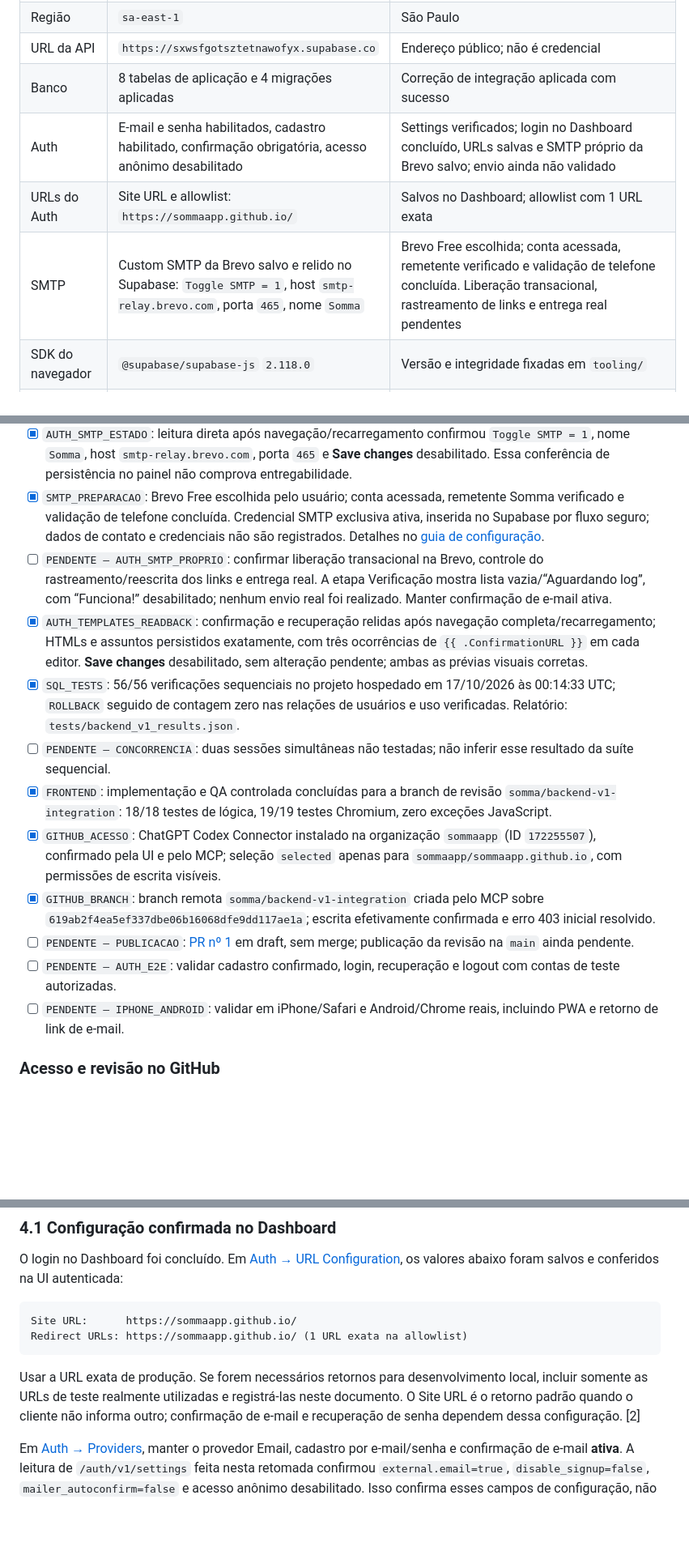
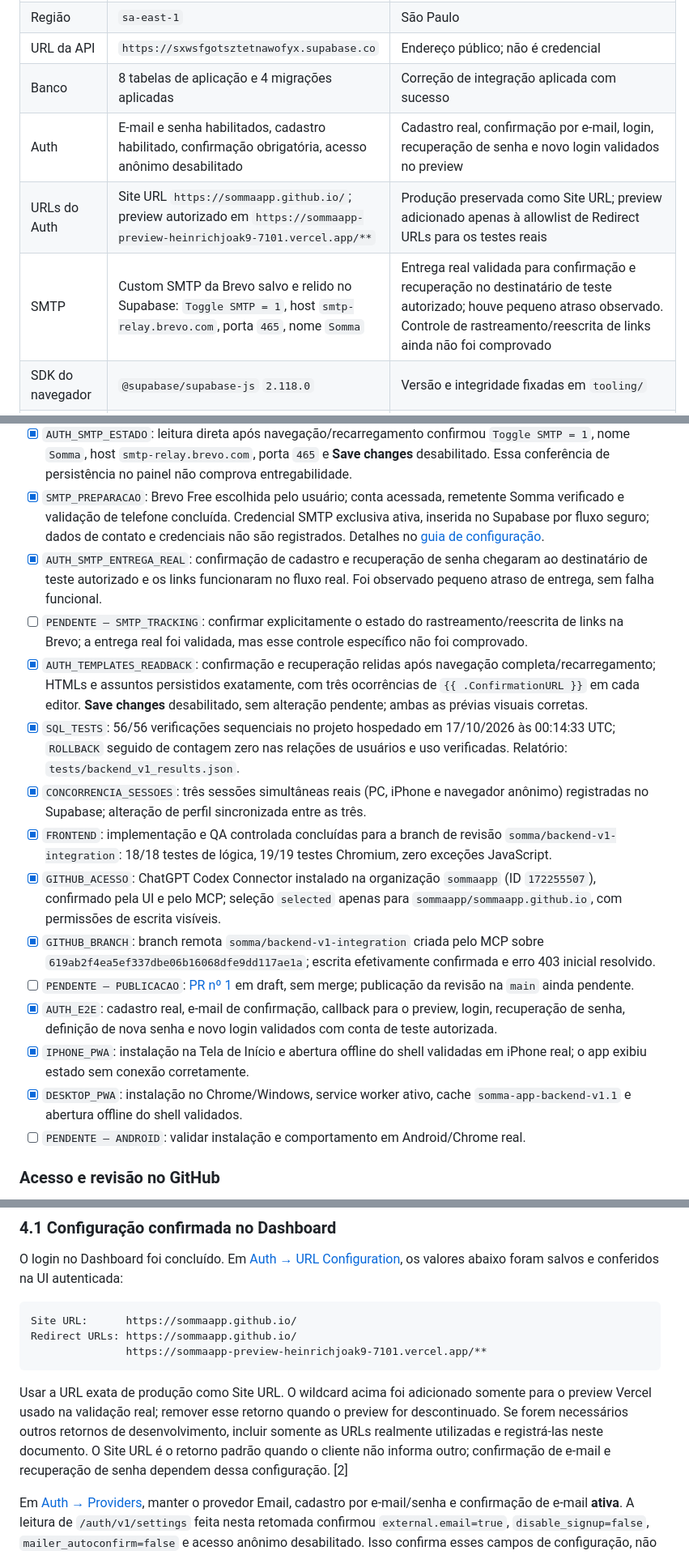
Before and after one commit to sommaapp/sommaapp.github.io, a Markdown page: docs/SETUP_BACKEND_V1.md, 3 parts joined by grey strips. Shown at 81% size. GitHub-like rendering; blank space fills up the shorter version.

````diff
--- a/docs/SETUP_BACKEND_V1.md
+++ b/docs/SETUP_BACKEND_V1.md
@@ -14,9 +14,9 @@ O Backend v1 conecta a PWA existente ao Supabase para cadastro, login, perfil, p
 | Região | `sa-east-1` | São Paulo |
 | URL da API | `https://sxwsfgotsztetnawofyx.supabase.co` | Endereço público; não é credencial |
 | Banco | 8 tabelas de aplicação e 4 migrações aplicadas | Correção de integração aplicada com sucesso |
-| Auth | E-mail e senha habilitados, cadastro habilitado, confirmação obrigatória, acesso anônimo desabilitado | Settings verificados; login no Dashboard concluído, URLs salvas e SMTP próprio da Brevo salvo; envio ainda não validado |
-| URLs do Auth | Site URL e allowlist: `https://sommaapp.github.io/` | Salvos no Dashboard; allowlist com 1 URL exata |
-| SMTP | Custom SMTP da Brevo salvo e relido no Supabase: `Toggle SMTP = 1`, host `smtp-relay.brevo.com`, porta `465`, nome `Somma` | Brevo Free escolhida; conta acessada, remetente verificado e validação de telefone concluída. Liberação transacional, rastreamento de links e entrega real pendentes |
+| Auth | E-mail e senha habilitados, cadastro habilitado, confirmação obrigatória, acesso anônimo desabilitado | Cadastro real, confirmação por e-mail, login, recuperação de senha e novo login validados no preview |
+| URLs do Auth | Site URL `https://sommaapp.github.io/`; preview autorizado em `https://sommaapp-preview-heinrichjoak9-7101.vercel.app/**` | Produção preservada como Site URL; preview adicionado apenas à allowlist de Redirect URLs para os testes reais |
+| SMTP | Custom SMTP da Brevo salvo e relido no Supabase: `Toggle SMTP = 1`, host `smtp-relay.brevo.com`, porta `465`, nome `Somma` | Entrega real validada para confirmação e recuperação no destinatário de teste autorizado; houve pequeno atraso observado. Controle de rastreamento/reescrita de links ainda não foi comprovado |
 | SDK do navegador | `@supabase/supabase-js` `2.118.0` | Versão e integridade fixadas em `tooling/` |
 | CLI de referência | `supabase` `2.121.0` | Usada na preparação; não é dependência do site |
 
@@ -46,16 +46,19 @@ A suíte SQL sequencial executada no projeto hospedado passou **56 de 56 verific
 - [x] `AUTH_URLS`: Site URL salvo como `https://sommaapp.github.io/`; allowlist salva com exatamente `https://sommaapp.github.io/` (1 URL).
 - [x] `AUTH_SMTP_ESTADO`: leitura direta após navegação/recarregamento confirmou `Toggle SMTP = 1`, nome `Somma`, host `smtp-relay.brevo.com`, porta `465` e **Save changes** desabilitado. Essa conferência de persistência no painel não comprova entregabilidade.
 - [x] `SMTP_PREPARACAO`: Brevo Free escolhida pelo usuário; conta acessada, remetente Somma verificado e validação de telefone concluída. Credencial SMTP exclusiva ativa, inserida no Supabase por fluxo seguro; dados de contato e credenciais não são registrados. Detalhes no [guia de configuração](SMTP_EMAIL_SETUP.md).
-- [ ] `PENDENTE — AUTH_SMTP_PROPRIO`: confirmar liberação transacional na Brevo, controle do rastreamento/reescrita dos links e entrega real. A etapa Verificação mostra lista vazia/“Aguardando log”, com “Funciona!” desabilitado; nenhum envio real foi realizado. Manter confirmação de e-mail ativa.
+- [x] `AUTH_SMTP_ENTREGA_REAL`: confirmação de cadastro e recuperação de senha chegaram ao destinatário de teste autorizado e os links funcionaram no fluxo real. Foi observado pequeno atraso de entrega, sem falha funcional.
+- [ ] `PENDENTE — SMTP_TRACKING`: confirmar explicitamente o estado do rastreamento/reescrita de links na Brevo; a entrega real foi validada, mas esse controle específico não foi comprovado.
 - [x] `AUTH_TEMPLATES_READBACK`: confirmação e recuperação relidas após navegação completa/recarregamento; HTMLs e assuntos persistidos exatamente, com três ocorrências de `{{ .ConfirmationURL }}` em cada editor. **Save changes** desabilitado, sem alteração pendente; ambas as prévias visuais corretas.
 - [x] `SQL_TESTS`: 56/56 verificações sequenciais no projeto hospedado em 17/10/2026 às 00:14:33 UTC; `ROLLBACK` seguido de contagem zero nas relações de usuários e uso verificadas. Relatório: `tests/backend_v1_results.json`.
-- [ ] `PENDENTE — CONCORRENCIA`: duas sessões simultâneas não testadas; não inferir esse resultado da suíte sequencial.
+- [x] `CONCORRENCIA_SESSOES`: três sessões simultâneas reais (PC, iPhone e navegador anônimo) registradas no Supabase; alteração de perfil sincronizada entre as três.
 - [x] `FRONTEND`: implementação e QA controlada concluídas para a branch de revisão `somma/backend-v1-integration`: 18/18 testes de lógica, 19/19 testes Chromium, zero exceções JavaScript.
 - [x] `GITHUB_ACESSO`: ChatGPT Codex Connector instalado na organização `sommaapp` (ID `172255507`), confirmado pela UI e pelo MCP; seleção `selected` apenas para `sommaapp/sommaapp.github.io`, com permissões de escrita visíveis.
 - [x] `GITHUB_BRANCH`: branch remota `somma/backend-v1-integration` criada pelo MCP sobre `619ab2f4ea5ef337dbe06b16068dfe9dd117ae1a`; escrita efetivamente confirmada e erro 403 inicial resolvido.
 - [ ] `PENDENTE — PUBLICACAO`: [PR nº 1](https://github.com/sommaapp/sommaapp.github.io/pull/1) em draft, sem merge; publicação da revisão na `main` ainda pendente.
-- [ ] `PENDENTE — AUTH_E2E`: validar cadastro confirmado, login, recuperação e logout com contas de teste autorizadas.
-- [ ] `PENDENTE — IPHONE_ANDROID`: validar em iPhone/Safari e Android/Chrome reais, incluindo PWA e retorno de link de e-mail.
+- [x] `AUTH_E2E`: cadastro real, e-mail de confirmação, callback para o preview, login, recuperação de senha, definição de nova senha e novo login validados com conta de teste autorizada.
+- [x] `IPHONE_PWA`: instalação na Tela de Início e abertura offline do shell validadas em iPhone real; o app exibiu estado sem conexão corretamente.
+- [x] `DESKTOP_PWA`: instalação no Chrome/Windows, service worker ativo, cache `somma-app-backend-v1.1` e abertura offline do shell validados.
+- [ ] `PENDENTE — ANDROID`: validar instalação e comportamento em Android/Chrome real.
 
 ### Acesso e revisão no GitHub
 
@@ -114,10 +117,11 @@ O login no Dashboard foi concluído. Em [Auth → URL Configuration](https://sup
 
 ```text
 Site URL:      https://sommaapp.github.io/
-Redirect URLs: https://sommaapp.github.io/ (1 URL exata na allowlist)
+Redirect URLs: https://sommaapp.github.io/
+               https://sommaapp-preview-heinrichjoak9-7101.vercel.app/**
 ```
 
-Usar a URL exata de produção. Se forem necessários retornos para desenvolvimento local, incluir somente as URLs de teste realmente utilizadas e registrá-las neste documento. O Site URL é o retorno padrão quando o cliente não informa outro; confirmação de e-mail e recuperação de senha dependem dessa configuração. [2]
+Usar a URL exata de produção como Site URL. O wildcard acima foi adicionado somente para o preview Vercel usado na validação real; remover esse retorno quando o preview for descontinuado. Se forem necessários outros retornos de desenvolvimento, incluir somente as URLs realmente utilizadas e registrá-las neste documento. O Site URL é o retorno padrão quando o cliente não informa outro; confirmação de e-mail e recuperação de senha dependem dessa configuração. [2]
 
 Em [Auth → Providers](https://supabase.com/dashboard/project/sxwsfgotsztetnawofyx/auth/providers), manter o provedor Email, cadastro por e-mail/senha e confirmação de e-mail **ativa**. A leitura de `/auth/v1/settings` feita nesta retomada confirmou `external.email=true`, `disable_signup=false`, `mailer_autoconfirm=false` e acesso anônimo desabilitado. Isso confirma esses campos de configuração, não o fluxo completo de autenticação. [3]
 
````
Also changed, not shown: other parts of docs/SETUP_BACKEND_V1.md (+14 -14 lines).
